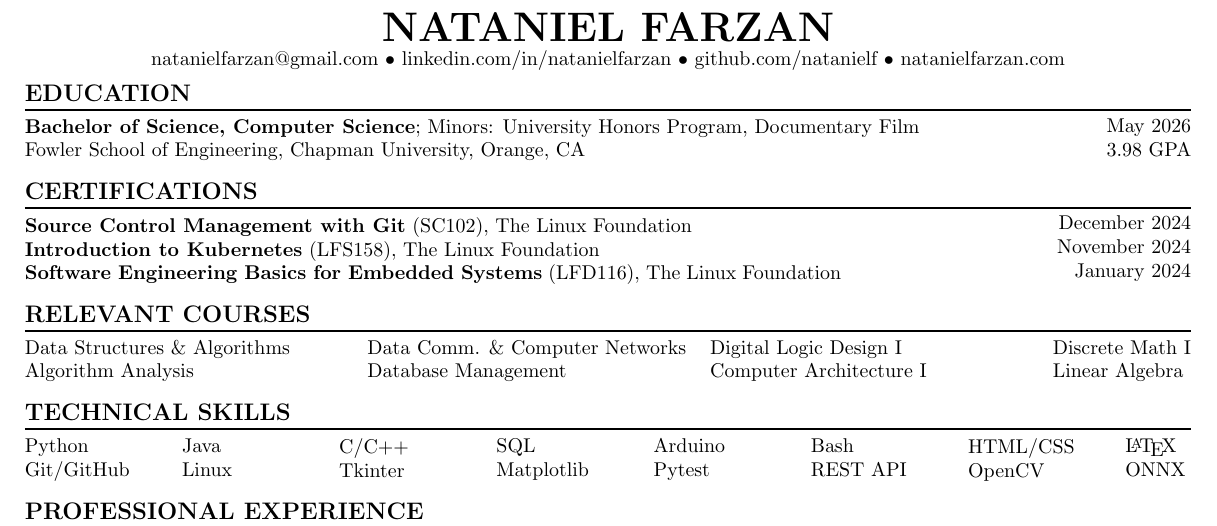
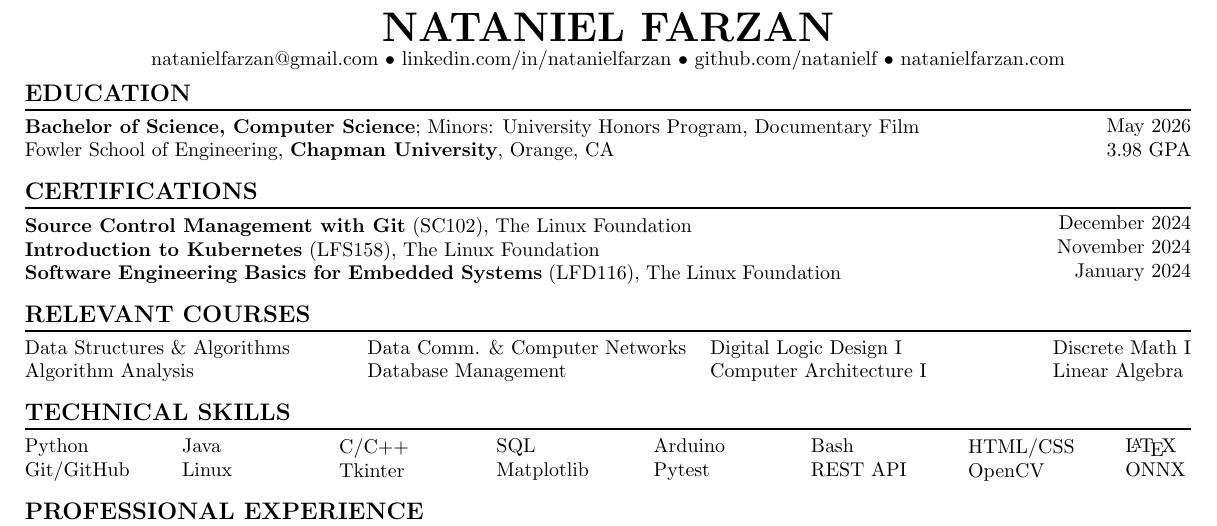
Before and after one commit to natanielf/resume, a LaTeX CV (resume.tex): part of the page, cut so that both start at the same text. Compiled offline with pdfLaTeX.

Commit message:
Bold 'Chapman University' in education section

```diff
--- a/resume.tex
+++ b/resume.tex
@@ -35,7 +35,7 @@
     \noindent
     \begin{minipage}[c]{0.89\linewidth}
         \noindent \textbf{Bachelor of Science, Computer Science}; Minors: University Honors Program, Documentary Film \\
-        \noindent Fowler School of Engineering, Chapman University, Orange, CA \\
+        \noindent Fowler School of Engineering, \textbf{Chapman University}, Orange, CA \\
     \end{minipage}
     \begin{minipage}[c]{0.105\linewidth}
         \vspace*{-\baselineskip}
```
